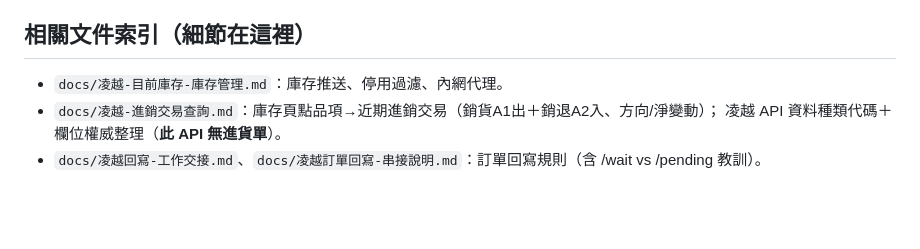
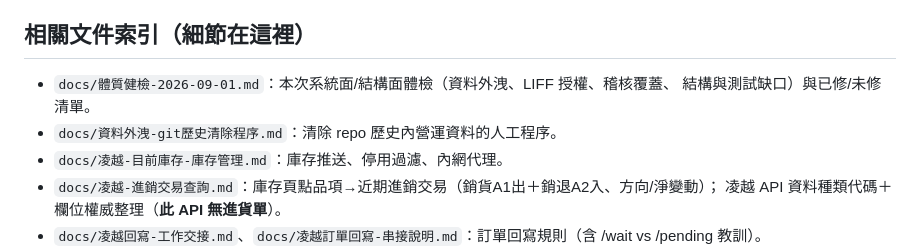
Before and after one commit to kong-5/songfu_linebot, a Markdown page: CLAUDE.md, the part around one of its changes. Drawn GitHub-style; blank space fills up the shorter version.

```diff
--- a/CLAUDE.md
+++ b/CLAUDE.md
@@ -251,6 +291,9 @@
 - 細節與可用圖示鍵清單見 `docs/設計風格指南.md` §3.1（圖示）、§3.2（版面寬度）、§3.3（滑桿元件）。
 
 ## 相關文件索引（細節在這裡）
+- `docs/體質健檢-2026-09-01.md`：本次系統面/結構面體檢（資料外洩、LIFF 授權、稽核覆蓋、
+  結構與測試缺口）與已修/未修清單。
+- `docs/資料外洩-git歷史清除程序.md`：清除 repo 歷史內營運資料的人工程序。
 - `docs/凌越-目前庫存-庫存管理.md`：庫存推送、停用過濾、內網代理。
 - `docs/凌越-進銷交易查詢.md`：庫存頁點品項→近期進銷交易（銷貨A1出＋銷退A2入、方向/淨變動）；
   凌越 API 資料種類代碼＋欄位權威整理（**此 API 無進貨單**）。
```
Also changed, not shown: other parts of CLAUDE.md (+42 -2 lines), docs/體質健檢-2026-09-01.md (added, +165 -0 lines).
